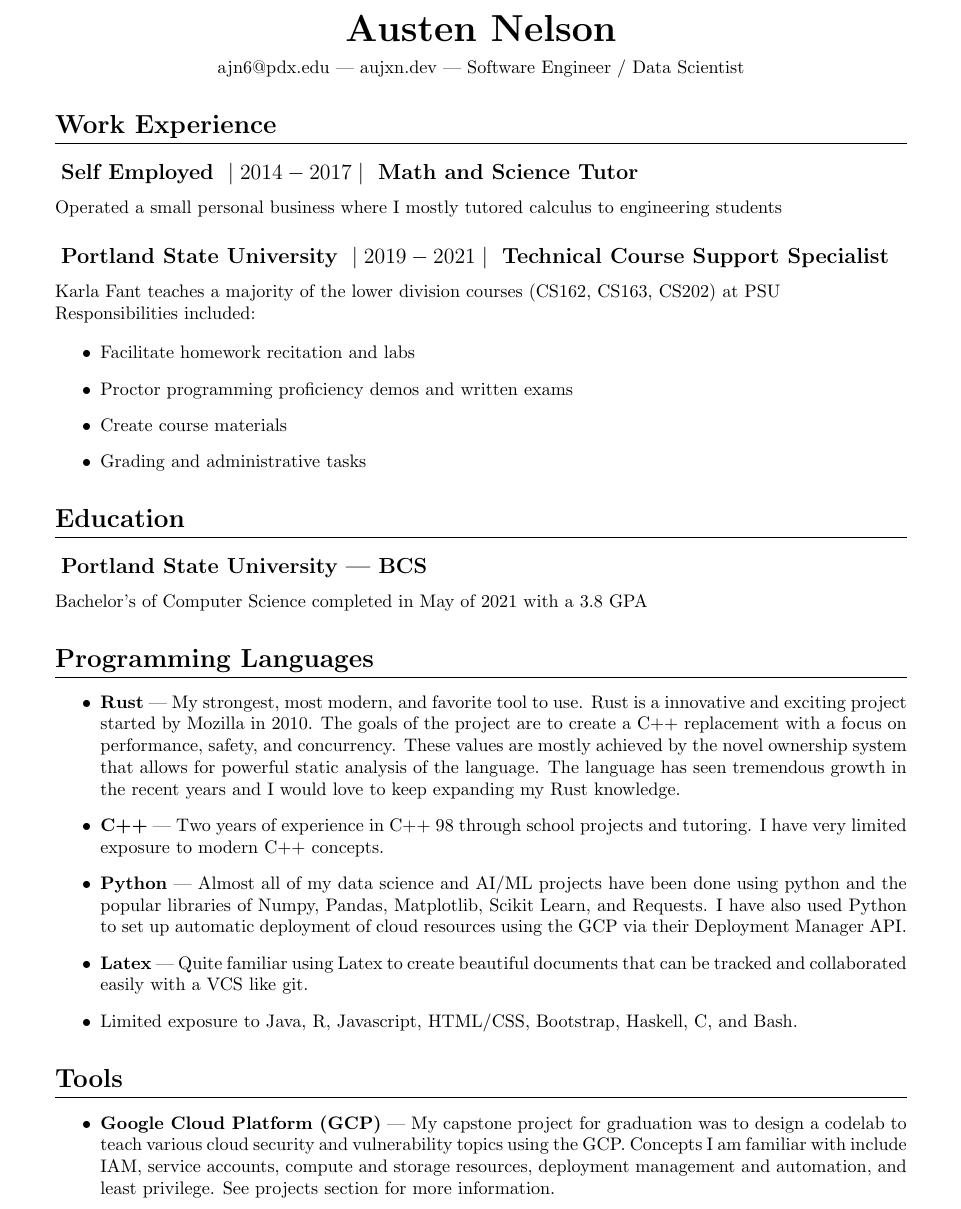
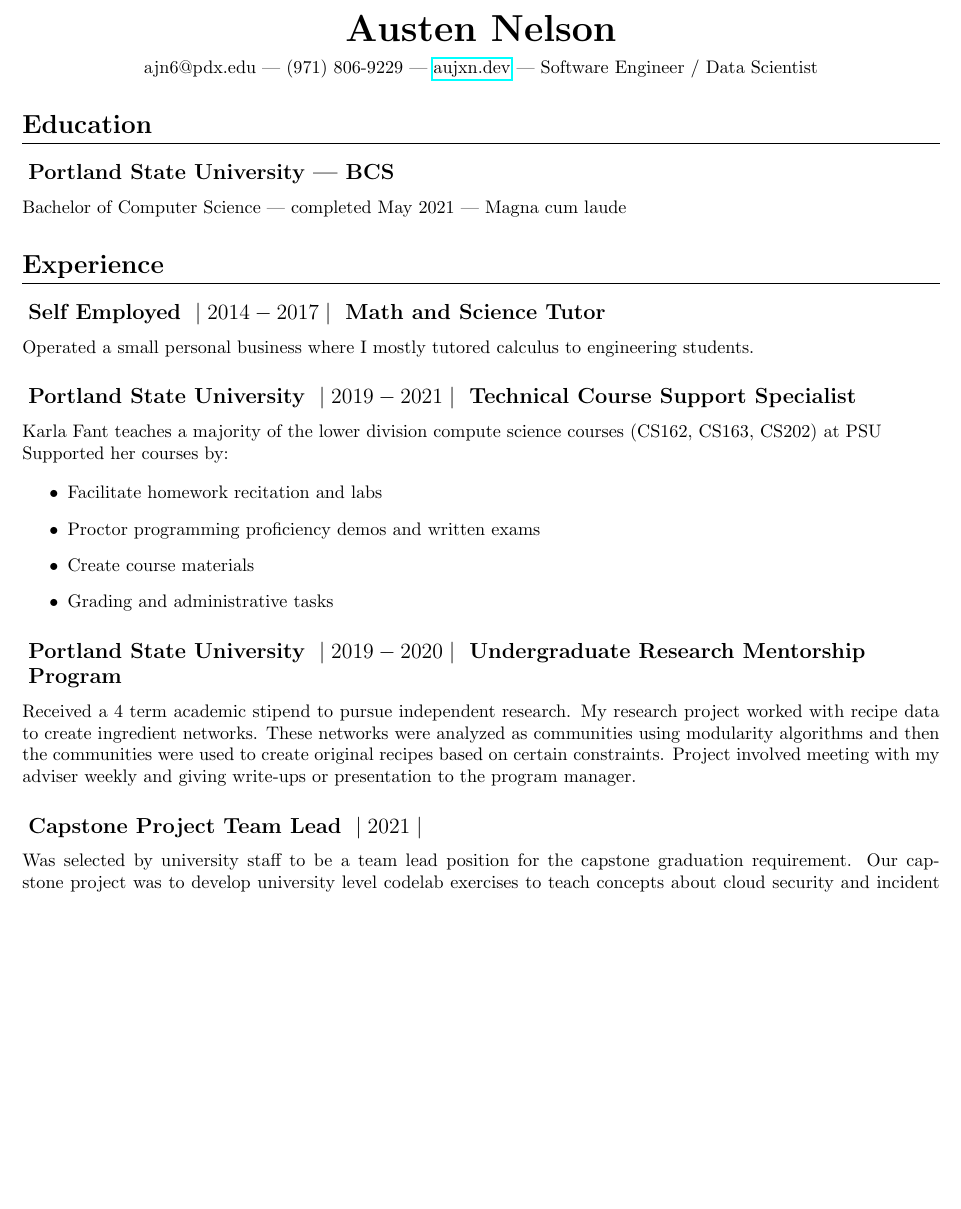
Before and after one commit to aujxn/resume, a LaTeX CV (resume.tex): part of page 1 of 3 before the commit and part of the page after it, cut so that both start at the same text, the shorter picture padded with empty space. Compiled offline with pdfLaTeX.

Commit message:
restart resume, move portfolio into new document

```diff
--- a/resume.tex
+++ b/resume.tex
@@ -4,7 +4,7 @@
 \usepackage{titling}
 \usepackage{titlesec}
 \usepackage{hyperref}
-\usepackage[margin=1in]{geometry}
+\usepackage[margin=.75in]{geometry}
 \usepackage{fancyhdr}
 
 \pagestyle{fancy}
@@ -38,7 +38,7 @@
 \begin{center}
 \huge \bfseries \theauthor\\
 \vspace{.25em}
-\mdseries \normalsize ajn6@pdx.edu --- aujxn.dev --- Software Engineer / Data Scientist
+   \mdseries \normalsize ajn6@pdx.edu --- (971) 806-9229 --- \href{aujxn.dev}{aujxn.dev} --- Software Engineer / Data Scientist
 \end{center}
 }
 
@@ -48,15 +48,20 @@
 \begin{document}
 \maketitle
 
-\section{Work Experience}
+\section{Education}
+
+\subsection{Portland State University --- BCS}
+Bachelor of Computer Science --- completed May 2021 --- Magna cum laude
+
+\section{Experience}
 
 \subsection{Self Employed $\;\vert\;2014-2017\;\vert\;$ Math and Science Tutor}
 Operated a small personal business where I mostly tutored calculus to
-engineering students
+engineering students.
 
 \subsection{Portland State University $\;\vert\;2019-2021\;\vert\;$ Technical Course Support Specialist}
-Karla Fant teaches a majority of the lower division courses (CS162, CS163, CS202) at PSU\\
-Responsibilities included:
+Karla Fant teaches a majority of the lower division compute science courses (CS162, CS163, CS202) at PSU\\
+Supported her courses by:
 
 \begin{itemize}
 \item Facilitate homework recitation and labs
@@ -65,32 +70,17 @@ Responsibilities included:
 \item Grading and administrative tasks
 \end{itemize}
 
-\section{Education}
+\subsection{Portland State University $\;\vert\;2019-2020\;\vert\;$ Undergraduate Research Mentorship Program}
+Received a 4 term academic stipend to pursue independent research. My research project worked with recipe data
+to create ingredient networks. These networks were analyzed as communities using modularity algorithms and then
+the communities were used to create original recipes based on certain constraints. Project involved meeting with
+my adviser weekly and giving write-ups or presentation to the program manager.
 
-\subsection{Portland State University --- BCS}
-Bachelor's of Computer Science completed in May of 2021 with a 3.8 GPA
+\subsection{Capstone Project Team Lead $\;\vert\;2021\;\vert\;$}
+Was selected by university staff to be a team lead position for the capstone graduation requirement. Our
+capstone project was to develop university level codelab exercises to teach concepts about cloud security
+and incident management through topics like IAM policies and iterative log querying.
+More information about this project.
 
-\section{Programming Languages}
+\section{Skills}
 \begin{itemize}
-   \item \textbf{Rust} --- My strongest, most modern, and favorite tool to use. Rust is a innovative and exciting
-         project started by Mozilla in 2010. The goals of the project are to create a C++ replacement with a
-         focus on performance, safety, and concurrency. These values are mostly achieved by the novel ownership
-         system that allows for powerful static analysis of the language. The language has seen tremendous growth
-         in the recent years and I would love to keep expanding my Rust knowledge.
-      \item \textbf{C++} --- Two years of experience in C++ 98 through school projects and tutoring. I have very limited
-         exposure to modern C++ concepts.
-      \item \textbf{Python} --- Almost all of my data science and AI/ML projects have been done using python and the popular
-         libraries of Numpy, Pandas, Matplotlib, Scikit Learn, and Requests. I have also used Python to set up automatic
-         deployment of cloud resources using the GCP via their Deployment Manager API.
-      \item \textbf{Latex} --- Quite familiar using Latex to create beautiful documents that can be tracked and collaborated easily
-         with a VCS like git.
-      \item Limited exposure to Java, R, Javascript, HTML/CSS, Bootstrap, Haskell, C, and Bash.
-\end{itemize}
-
-\section{Tools}
-\begin{itemize}
-   \item \textbf{Google Cloud Platform (GCP)} --- My capstone project for graduation was to design a codelab to teach various cloud security
-      and vulnerability topics using the GCP. Concepts I am familiar with include IAM, service accounts, compute and storage resources,
-      deployment management and automation, and least privilege. See projects section for more information.
-   \item \textbf{Git} --- Confident using version control in a team environment. Proficient in branching, pull requests, and merge conflict resolution.
-   \item \textbf{SQL} --- Basic understand of SQL concepts and techniques. Most experience working with the Postgres software.
```
Also changed, not shown: porfolio.tex (added, +23 -0 lines), resume.pdf, resume.tex (63 more changed lines), 3 other files.
